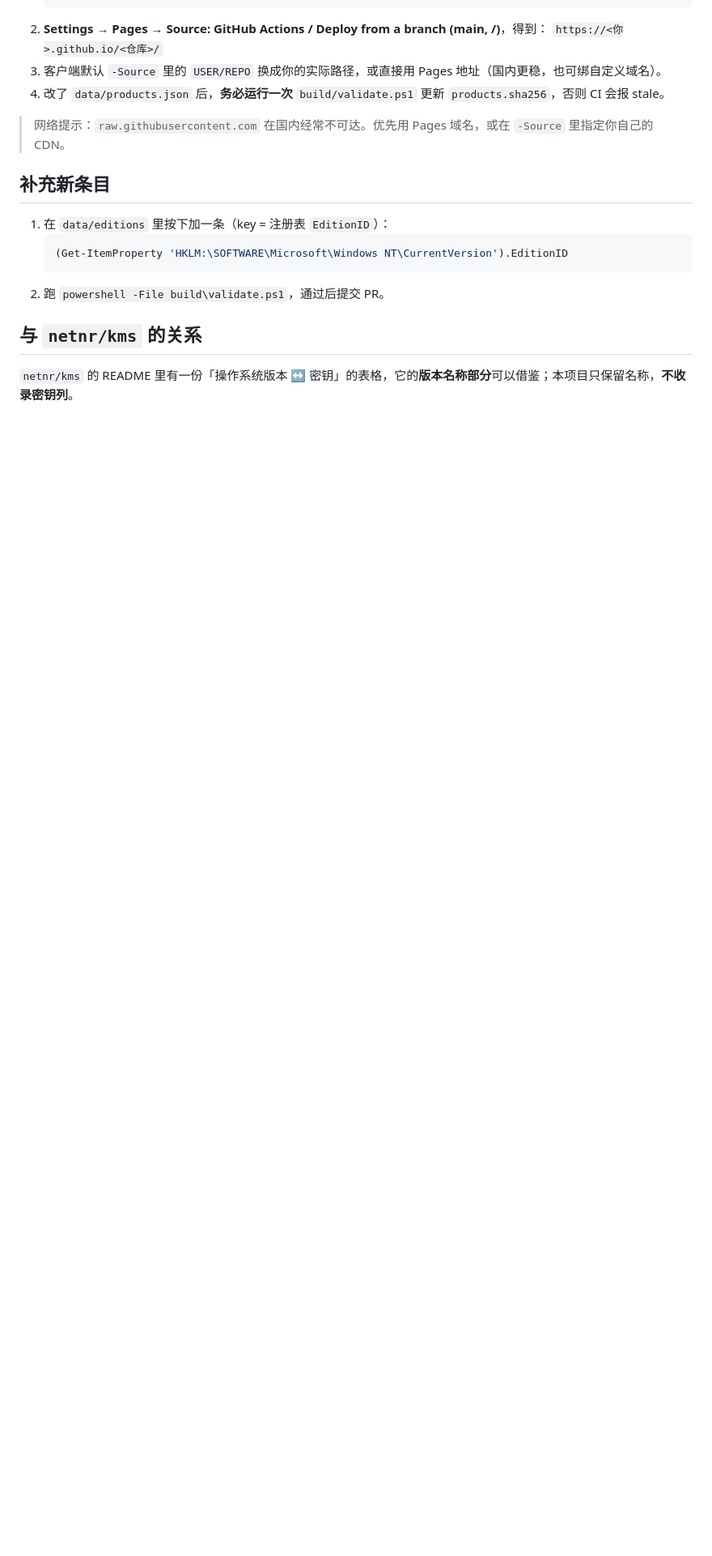
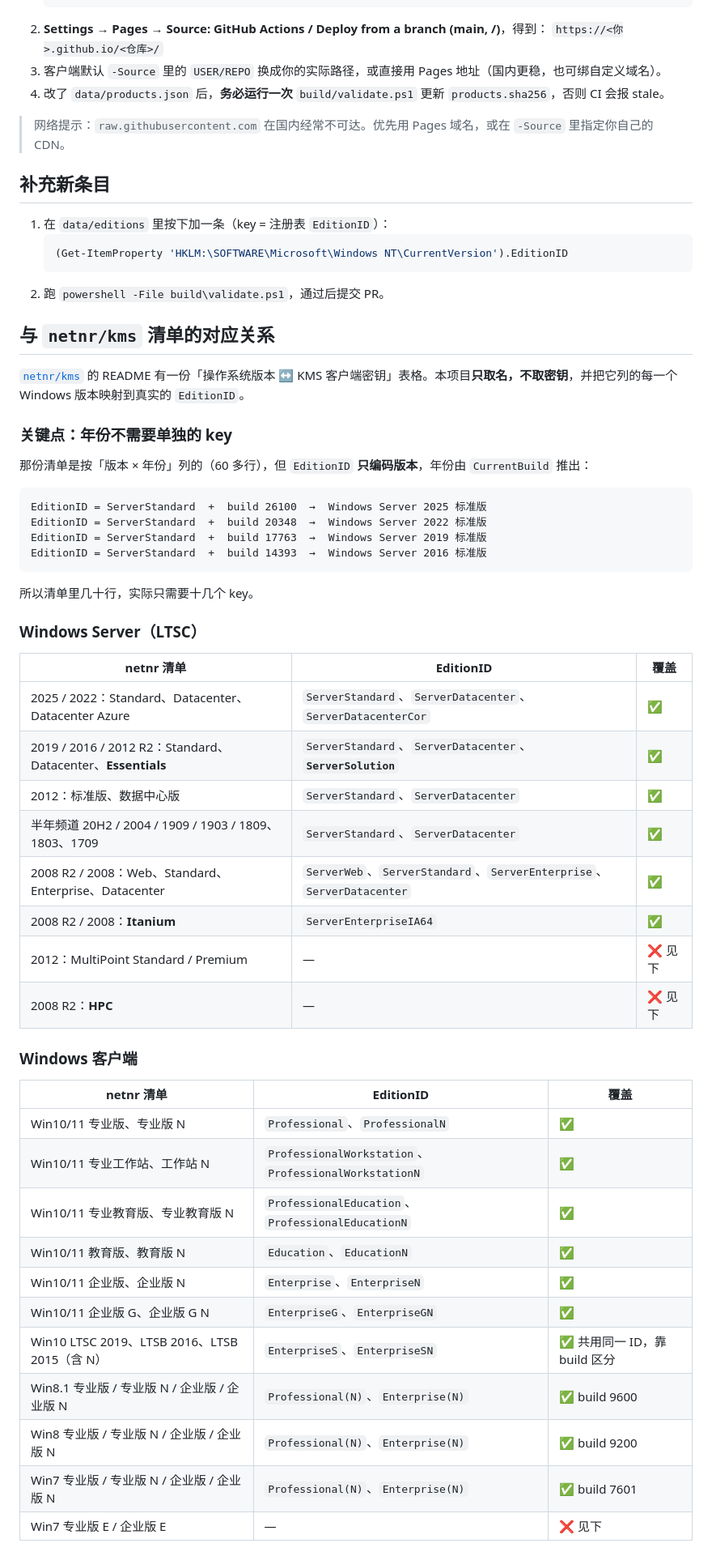
Before and after one commit to dw2035/win-edition-names, a Markdown page: README.md, the part around one of its changes. Shown at 81% size. Rendered like a GitHub page; blank space fills up the shorter version.

Commit message:
docs: add mapping table against netnr/kms edition list

````diff
--- a/README.md
+++ b/README.md
@@ -170,6 +170,49 @@ powershell -File client\lookup.ps1 -Edition "Windows(R), ProfessionalWorkstation
    ```
 2. 跑 `powershell -File build\validate.ps1`，通过后提交 PR。
 
-## 与 `netnr/kms` 的关系
+## 与 `netnr/kms` 清单的对应关系
 
-`netnr/kms` 的 README 里有一份「操作系统版本 ↔ 密钥」的表格，它的**版本名称部分**可以借鉴；本项目只保留名称，**不收录密钥列**。
+[`netnr/kms`](https://github.com/netnr/kms) 的 README 有一份「操作系统版本 ↔ KMS 客户端密钥」表格。本项目**只取名，不取密钥**，并把它列的每一个 Windows 版本映射到真实的 `EditionID`。
+
+### 关键点：年份不需要单独的 key
+
+那份清单是按「版本 × 年份」列的（60 多行），但 `EditionID` **只编码版本**，年份由 `CurrentBuild` 推出：
+
+```
+EditionID = ServerStandard  +  build 26100  →  Windows Server 2025 标准版
+EditionID = ServerStandard  +  build 20348  →  Windows Server 2022 标准版
+EditionID = ServerStandard  +  build 17763  →  Windows Server 2019 标准版
+EditionID = ServerStandard  +  build 14393  →  Windows Server 2016 标准版
+```
+
+所以清单里几十行，实际只需要十几个 key。
+
+### Windows Server（LTSC）
+
+| netnr 清单 | EditionID | 覆盖 |
+|---|---|---|
+| 2025 / 2022：Standard、Datacenter、Datacenter Azure | `ServerStandard`、`ServerDatacenter`、`ServerDatacenterCor` | ✅ |
+| 2019 / 2016 / 2012 R2：Standard、Datacenter、**Essentials** | `ServerStandard`、`ServerDatacenter`、**`ServerSolution`** | ✅ |
+| 2012：标准版、数据中心版 | `ServerStandard`、`ServerDatacenter` | ✅ |
+| 半年频道 20H2 / 2004 / 1909 / 1903 / 1809、1803、1709 | `ServerStandard`、`ServerDatacenter` | ✅ |
+| 2008 R2 / 2008：Web、Standard、Enterprise、Datacenter | `ServerWeb`、`ServerStandard`、`ServerEnterprise`、`ServerDatacenter` | ✅ |
+| 2008 R2 / 2008：**Itanium** | `ServerEnterpriseIA64` | ✅ |
+| 2012：MultiPoint Standard / Premium | — | ❌ 见下 |
+| 2008 R2：**HPC** | — | ❌ 见下 |
+
+### Windows 客户端
+
+| netnr 清单 | EditionID | 覆盖 |
+|---|---|---|
+| Win10/11 专业版、专业版 N | `Professional`、`ProfessionalN` | ✅ |
+| Win10/11 专业工作站、工作站 N | `ProfessionalWorkstation`、`ProfessionalWorkstationN` | ✅ |
+| Win10/11 专业教育版、专业教育版 N | `ProfessionalEducation`、`ProfessionalEducationN` | ✅ |
+| Win10/11 教育版、教育版 N | `Education`、`EducationN` | ✅ |
+| Win10/11 企业版、企业版 N | `Enterprise`、`EnterpriseN` | ✅ |
+| Win10/11 企业版 G、企业版 G N | `EnterpriseG`、`EnterpriseGN` | ✅ |
+| Win10 LTSC 2019、LTSB 2016、LTSB 2015（含 N） | `EnterpriseS`、`EnterpriseSN` | ✅ 共用同一 ID，靠 build 区分 |
+| Win8.1 专业版 / 专业版 N / 企业版 / 企业版 N | `Professional(N)`、`Enterprise(N)` | ✅ build 9600 |
+| Win8 专业版 / 专业版 N / 企业版 / 企业版 N | `Professional(N)`、`Enterprise(N)` | ✅ build 9200 |
+| Win7 专业版 / 专业版 N / 企业版 / 企业版 N | `Professional(N)`、`Enterprise(N)` | ✅ build 7601 |
+| Win7 专业版 E / 企业版 E | — | ❌ 见下 |
+
````
Also changed, not shown: other parts of README.md (+19 -0 lines).
